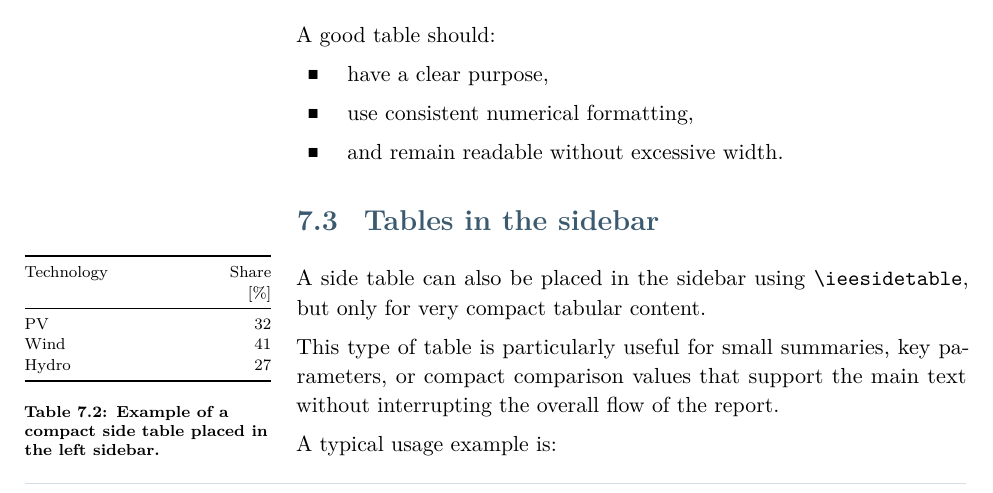
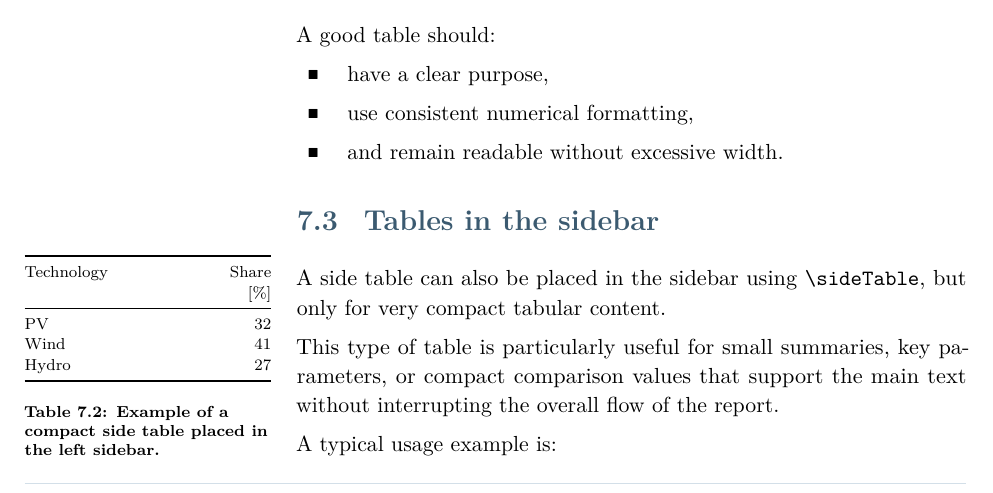
Before and after one commit to RobertGaugl/Template_LaTeX_IEE_Reports, a LaTeX document (main.tex): part of page 16 of 26, cut so that both start at the same text. Compiled offline with pdfLaTeX; a LaTeX package or settings file that is missing is left out.

Commit message:
Consistent naming of side elements

```diff
--- a/main.tex
+++ b/main.tex
@@ -566,7 +566,7 @@ Hydro & 27 \\
 \end{tabularx}
 }{Example of a compact side table placed in the left sidebar.}
 
-A side table can also be placed in the sidebar using \texttt{\textbackslash ieesidetable}, but only for very compact tabular content.
+A side table can also be placed in the sidebar using \texttt{\textbackslash sideTable}, but only for very compact tabular content.
 
 This type of table is particularly useful for small summaries, key parameters, or compact comparison values that support the main text without interrupting the overall flow of the report.
 
```
